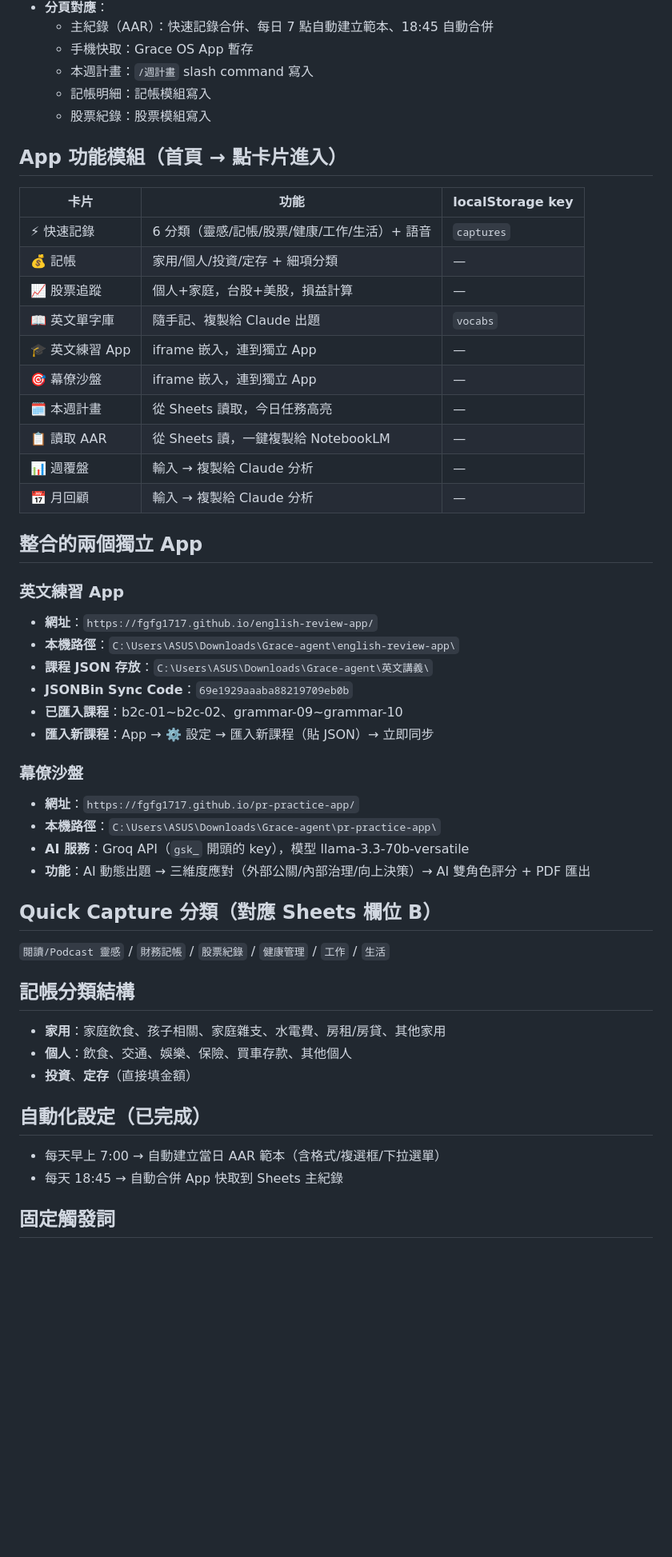
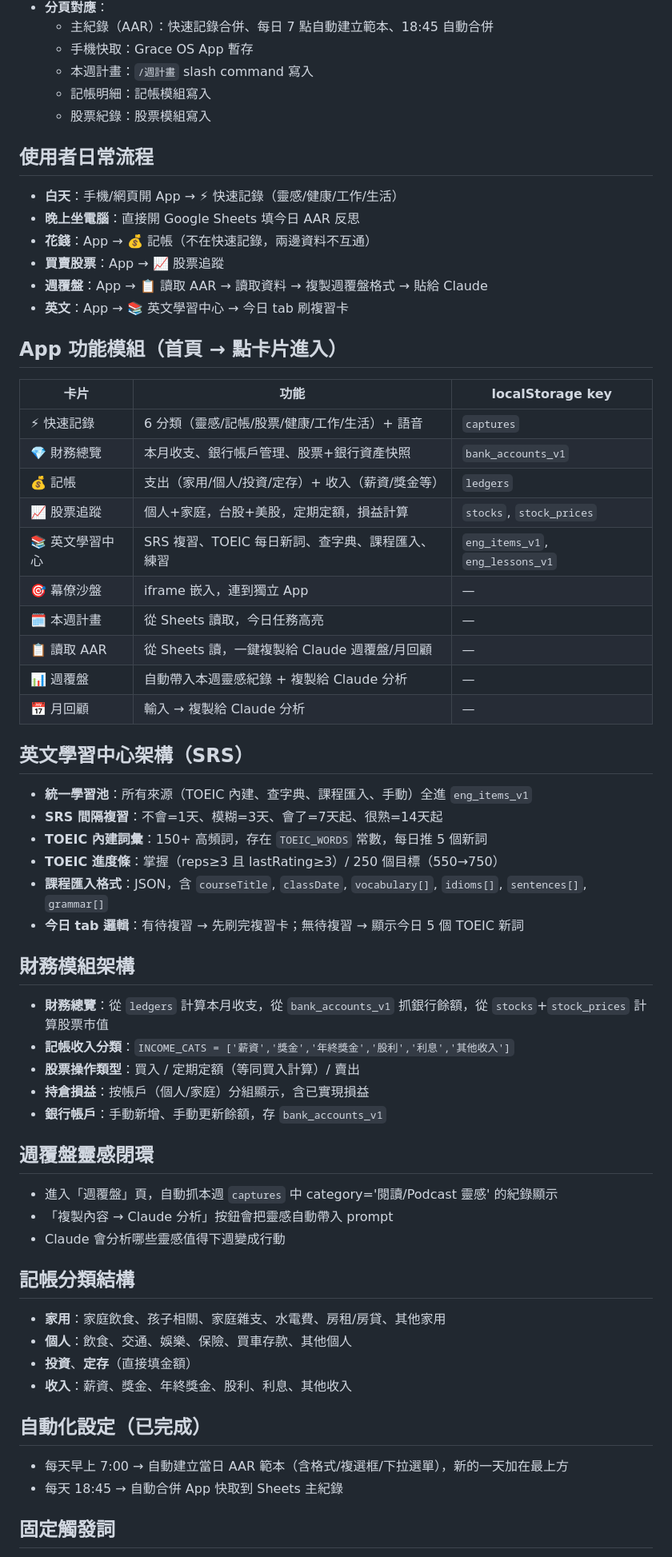
Before and after one commit to fgfg1717/grace-os, a Markdown page: CLAUDE.md, the part around one of its changes. Shown at 80% size. Drawn GitHub-style; blank space fills up the shorter version.

Commit message:
docs: 更新 CLAUDE.md，補齊新功能說明與日常使用流程

```diff
--- a/CLAUDE.md
+++ b/CLAUDE.md
@@ -24,45 +24,56 @@
   - 記帳明細：記帳模組寫入
   - 股票紀錄：股票模組寫入
 
+## 使用者日常流程
+- **白天**：手機/網頁開 App → ⚡ 快速記錄（靈感/健康/工作/生活）
+- **晚上坐電腦**：直接開 Google Sheets 填今日 AAR 反思
+- **花錢**：App → 💰 記帳（不在快速記錄，兩邊資料不互通）
+- **買賣股票**：App → 📈 股票追蹤
+- **週覆盤**：App → 📋 讀取 AAR → 讀取資料 → 複製週覆盤格式 → 貼給 Claude
+- **英文**：App → 📚 英文學習中心 → 今日 tab 刷複習卡
+
 ## App 功能模組（首頁 → 點卡片進入）
 | 卡片 | 功能 | localStorage key |
 |------|------|-----------------|
 | ⚡ 快速記錄 | 6 分類（靈感/記帳/股票/健康/工作/生活）+ 語音 | `captures` |
-| 💰 記帳 | 家用/個人/投資/定存 + 細項分類 | — |
-| 📈 股票追蹤 | 個人+家庭，台股+美股，損益計算 | — |
-| 📖 英文單字庫 | 隨手記、複製給 Claude 出題 | `vocabs` |
-| 🎓 英文練習 App | iframe 嵌入，連到獨立 App | — |
+| 💎 財務總覽 | 本月收支、銀行帳戶管理、股票+銀行資產快照 | `bank_accounts_v1` |
+| 💰 記帳 | 支出（家用/個人/投資/定存）+ 收入（薪資/獎金等） | `ledgers` |
+| 📈 股票追蹤 | 個人+家庭，台股+美股，定期定額，損益計算 | `stocks`, `stock_prices` |
+| 📚 英文學習中心 | SRS 複習、TOEIC 每日新詞、查字典、課程匯入、練習 | `eng_items_v1`, `eng_lessons_v1` |
 | 🎯 幕僚沙盤 | iframe 嵌入，連到獨立 App | — |
 | 🗓️ 本週計畫 | 從 Sheets 讀取，今日任務高亮 | — |
-| 📋 讀取 AAR | 從 Sheets 讀，一鍵複製給 NotebookLM | — |
-| 📊 週覆盤 | 輸入 → 複製給 Claude 分析 | — |
+| 📋 讀取 AAR | 從 Sheets 讀，一鍵複製給 Claude 週覆盤/月回顧 | — |
+| 📊 週覆盤 | 自動帶入本週靈感紀錄 + 複製給 Claude 分析 | — |
 | 📅 月回顧 | 輸入 → 複製給 Claude 分析 | — |
 
-## 整合的兩個獨立 App
-### 英文練習 App
-- **網址**：`https://fgfg1717.github.io/english-review-app/`
-- **本機路徑**：`C:\Users\ASUS\Downloads\Grace-agent\english-review-app\`
-- **課程 JSON 存放**：`C:\Users\ASUS\Downloads\Grace-agent\英文講義\`
-- **JSONBin Sync Code**：`69e1929aaaba88219709eb0b`
-- **已匯入課程**：b2c-01~b2c-02、grammar-09~grammar-10
-- **匯入新課程**：App → ⚙️ 設定 → 匯入新課程（貼 JSON）→ 立即同步
+## 英文學習中心架構（SRS）
+- **統一學習池**：所有來源（TOEIC 內建、查字典、課程匯入、手動）全進 `eng_items_v1`
+- **SRS 間隔複習**：不會=1天、模糊=3天、會了=7天起、很熟=14天起
+- **TOEIC 內建詞彙**：150+ 高頻詞，存在 `TOEIC_WORDS` 常數，每日推 5 個新詞
+- **TOEIC 進度條**：掌握（reps≥3 且 lastRating≥3）/ 250 個目標（550→750）
+- **課程匯入格式**：JSON，含 `courseTitle`, `classDate`, `vocabulary[]`, `idioms[]`, `sentences[]`, `grammar[]`
+- **今日 tab 邏輯**：有待複習 → 先刷完複習卡；無待複習 → 顯示今日 5 個 TOEIC 新詞
 
-### 幕僚沙盤
-- **網址**：`https://fgfg1717.github.io/pr-practice-app/`
-- **本機路徑**：`C:\Users\ASUS\Downloads\Grace-agent\pr-practice-app\`
-- **AI 服務**：Groq API（`gsk_` 開頭的 key），模型 llama-3.3-70b-versatile
-- **功能**：AI 動態出題 → 三維度應對（外部公關/內部治理/向上決策）→ AI 雙角色評分 + PDF 匯出
+## 財務模組架構
+- **財務總覽**：從 `ledgers` 計算本月收支，從 `bank_accounts_v1` 抓銀行餘額，從 `stocks`+`stock_prices` 計算股票市值
+- **記帳收入分類**：`INCOME_CATS = ['薪資','獎金','年終獎金','股利','利息','其他收入']`
+- **股票操作類型**：買入 / 定期定額（等同買入計算）/ 賣出
+- **持倉損益**：按帳戶（個人/家庭）分組顯示，含已實現損益
+- **銀行帳戶**：手動新增、手動更新餘額，存 `bank_accounts_v1`
 
-## Quick Capture 分類（對應 Sheets 欄位 B）
-`閱讀/Podcast 靈感` / `財務記帳` / `股票紀錄` / `健康管理` / `工作` / `生活`
+## 週覆盤靈感閉環
+- 進入「週覆盤」頁，自動抓本週 `captures` 中 category='閱讀/Podcast 靈感' 的紀錄顯示
+- 「複製內容 → Claude 分析」按鈕會把靈感自動帶入 prompt
+- Claude 會分析哪些靈感值得下週變成行動
 
 ## 記帳分類結構
 - **家用**：家庭飲食、孩子相關、家庭雜支、水電費、房租/房貸、其他家用
 - **個人**：飲食、交通、娛樂、保險、買車存款、其他個人
 - **投資**、**定存**（直接填金額）
+- **收入**：薪資、獎金、年終獎金、股利、利息、其他收入
 
 ## 自動化設定（已完成）
-- 每天早上 7:00 → 自動建立當日 AAR 範本（含格式/複選框/下拉選單）
+- 每天早上 7:00 → 自動建立當日 AAR 範本（含格式/複選框/下拉選單），新的一天加在最上方
 - 每天 18:45 → 自動合併 App 快取到 Sheets 主紀錄
 
 ## 固定觸發詞
```
Also changed, not shown: other parts of CLAUDE.md (+7 -1 lines).
